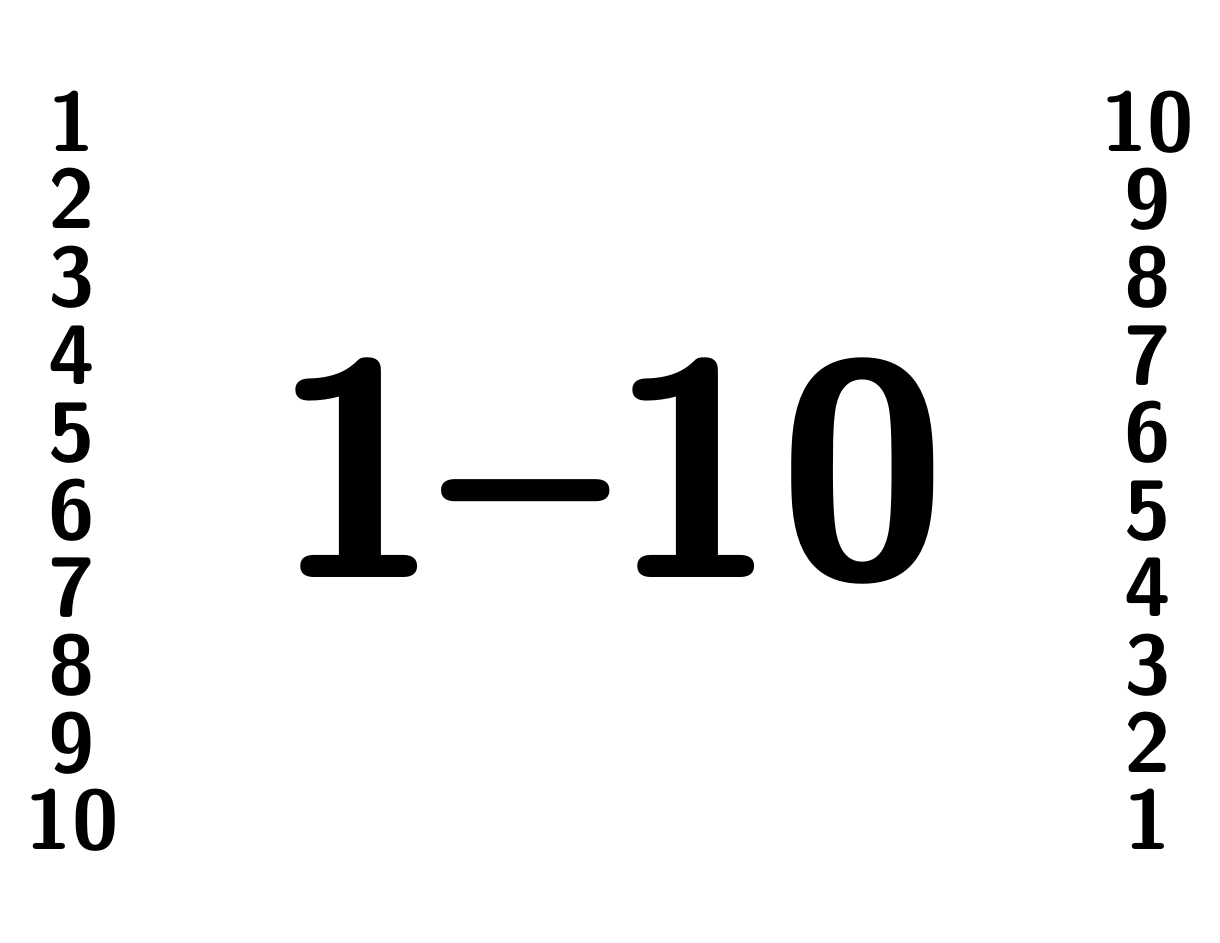
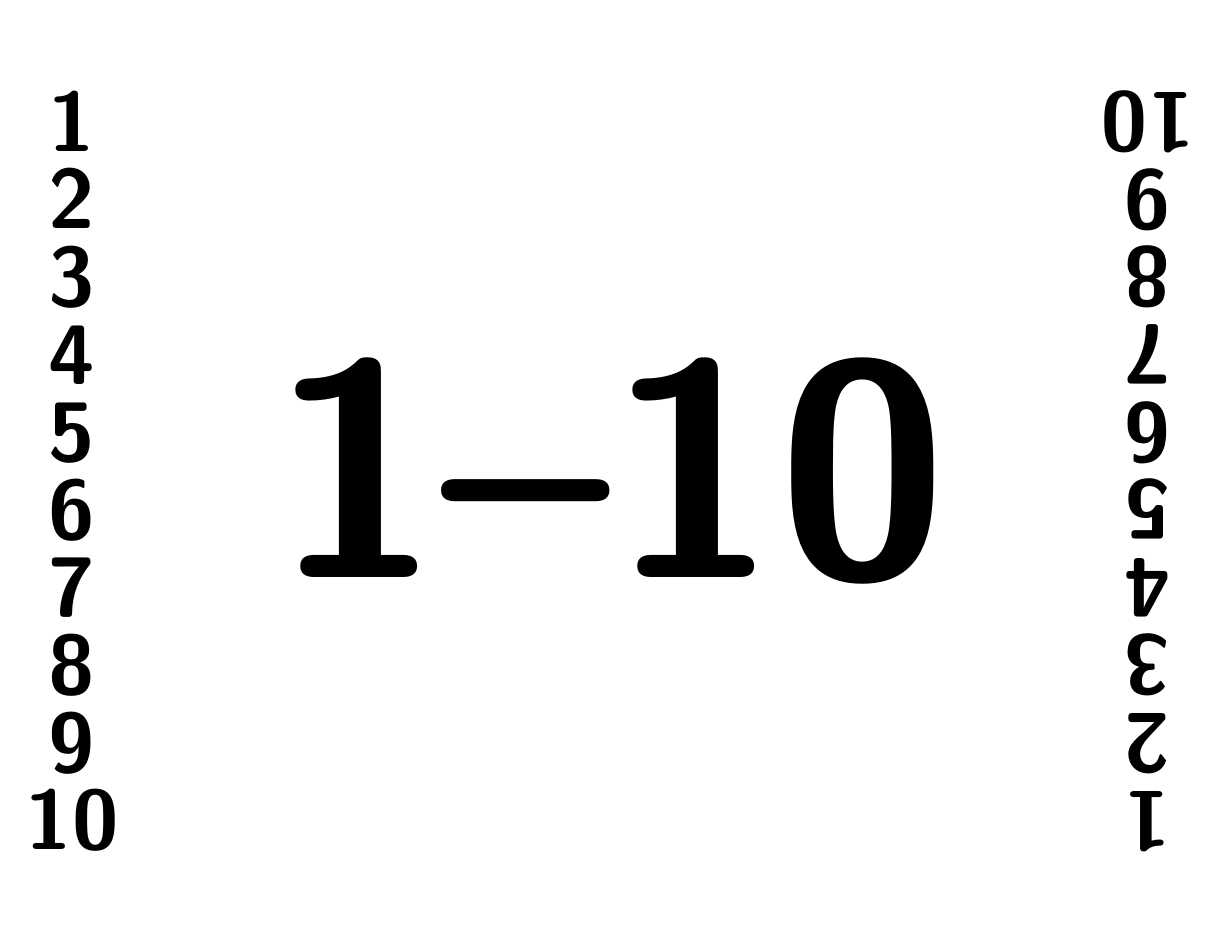
Before and after one commit to gatewaycat/byzorn, a LaTeX document (plickers3.tex): page 1 of 44. Compiled offline with pdfLaTeX.

Commit message:
Fix text rotation on right margins

```diff
--- a/plickers3.tex
+++ b/plickers3.tex
@@ -32,7 +32,7 @@
 	\draw[rotate=\angle] (current page.center)
 		++(-11in/2 + 1.3in/2,
 			{8.5in/2 - 0.75in - mod(#1-1,10)*0.7in - 0.7in/2})
-		node {\scalebox{5.5}{\textsf{\textbf{#1}}}};
+		node[rotate=\angle] {\scalebox{5.5}{\textsf{\textbf{#1}}}};
 	\ifnum \top=1
 	\else
 	\draw[rotate=\angle]
@@ -83,7 +83,7 @@
 	(current page.center)
 	++(-11in/2 + 1.3in/2,
 		{8.5in/2 - 0.75in - mod(\x-1,10)*0.7in - 0.35in})
-	node {\scalebox{5.5}{\textsf{\textbf{\x}}}}
+	node[rotate=\angle] {\scalebox{5.5}{\textsf{\textbf{\x}}}}
 	;
 	\end{tikzpicture}
 	\stepcounter{tencards}
```
Also changed, not shown: plickers3.pdf.
